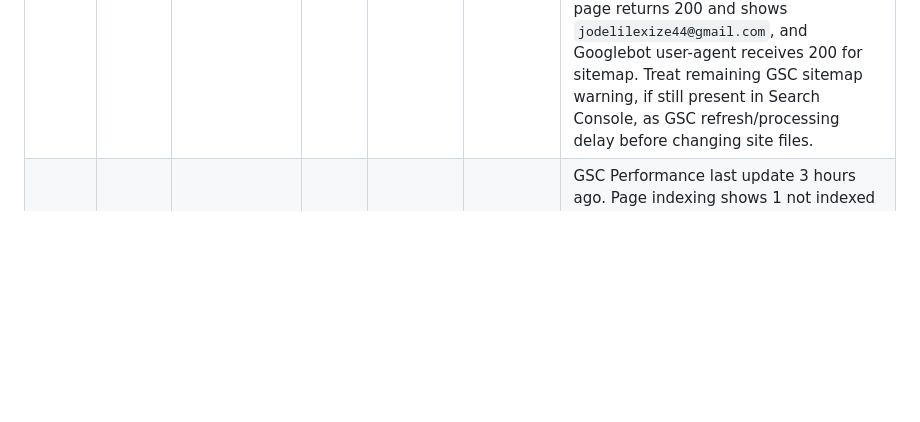
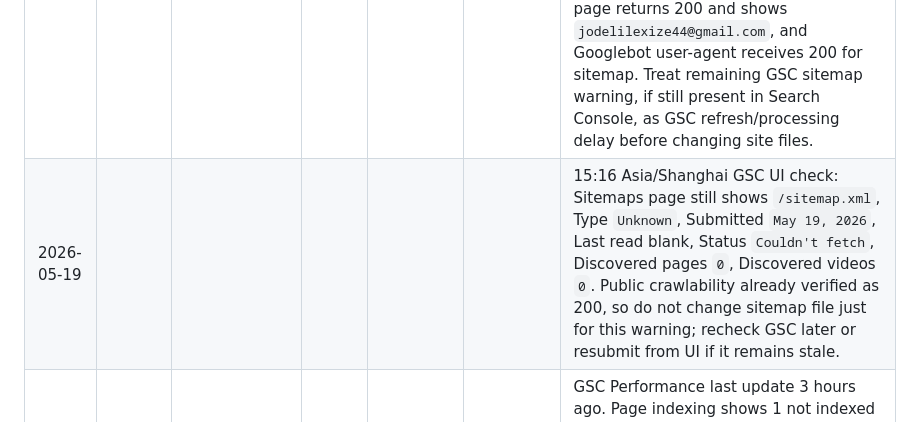
Before and after one commit to jodelilexize44-lgtm/subnautica-2-tools, a Markdown page: GSC-QUERY-LOG.md, the part around the change. Drawn GitHub-style; blank space fills up the shorter version.

Commit message:
Record GSC sitemap UI status

```diff
--- a/GSC-QUERY-LOG.md
+++ b/GSC-QUERY-LOG.md
@@ -7,6 +7,7 @@ Use this file when Google Search Console starts showing impressions. The goal is
 | Date | Total clicks | Total impressions | Avg CTR | Avg position | Indexed pages | Notes |
 |---|---:|---:|---:|---:|---:|---|
 | 2026-05-19 |  |  |  |  |  | URL-prefix property verified by HTML file. GSC Sitemaps previously showed `/sitemap.xml` as Couldn't fetch, Type Unknown, 0 discovered pages after resubmission. Public live checks pass after latest deployment: robots.txt returns 200 and points to sitemap, sitemap.xml returns 200 with 26 URLs under the URL-prefix property, contact page returns 200 and shows `jodelilexize44@gmail.com`, and Googlebot user-agent receives 200 for sitemap. Treat remaining GSC sitemap warning, if still present in Search Console, as GSC refresh/processing delay before changing site files. |
+| 2026-05-19 |  |  |  |  |  | 15:16 Asia/Shanghai GSC UI check: Sitemaps page still shows `/sitemap.xml`, Type `Unknown`, Submitted `May 19, 2026`, Last read blank, Status `Couldn't fetch`, Discovered pages `0`, Discovered videos `0`. Public crawlability already verified as 200, so do not change sitemap file just for this warning; recheck GSC later or resubmit from UI if it remains stale. |
 | 2026-05-18 | 364 | 14.1K | 2.6% | 8 | 11 | GSC Performance last update 3 hours ago. Page indexing shows 1 not indexed page: Alternate page with proper canonical tag. Sitemap `/sitemap.xml` was showing Couldn't fetch, but public URL returns 200 and sitemap was resubmitted successfully in GSC. |
 |  |  |  |  |  |  |  |
 
```
Also changed, not shown: ADSENSE-READINESS.md (+2 -2 lines).
